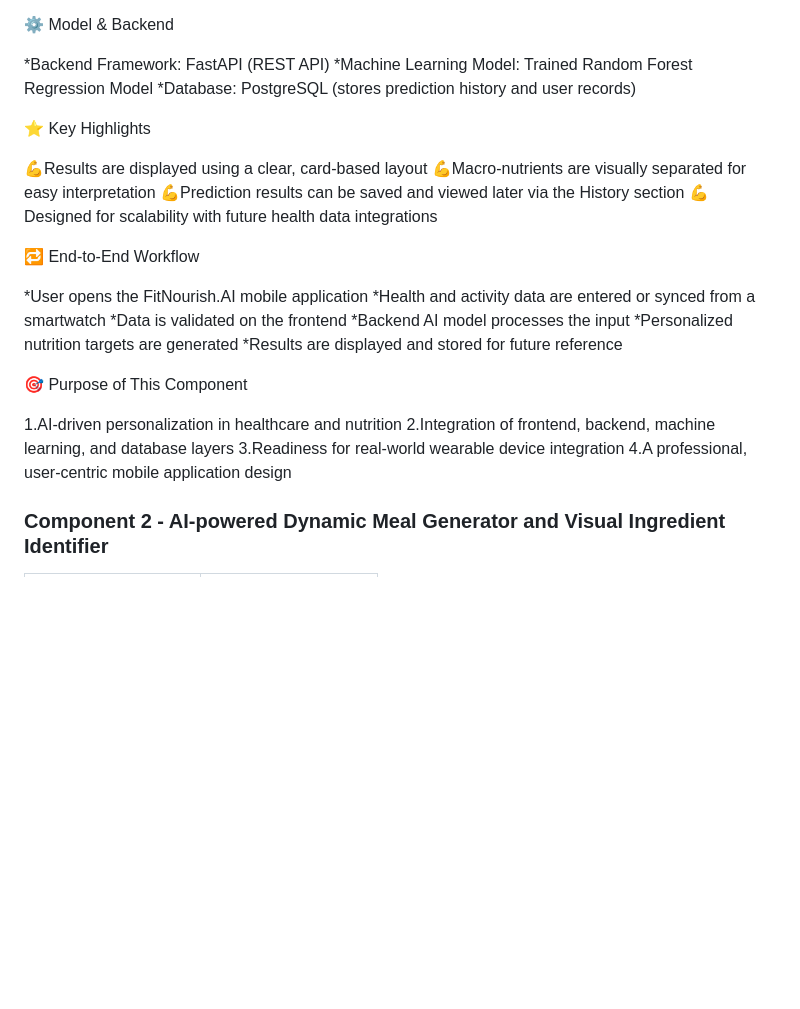
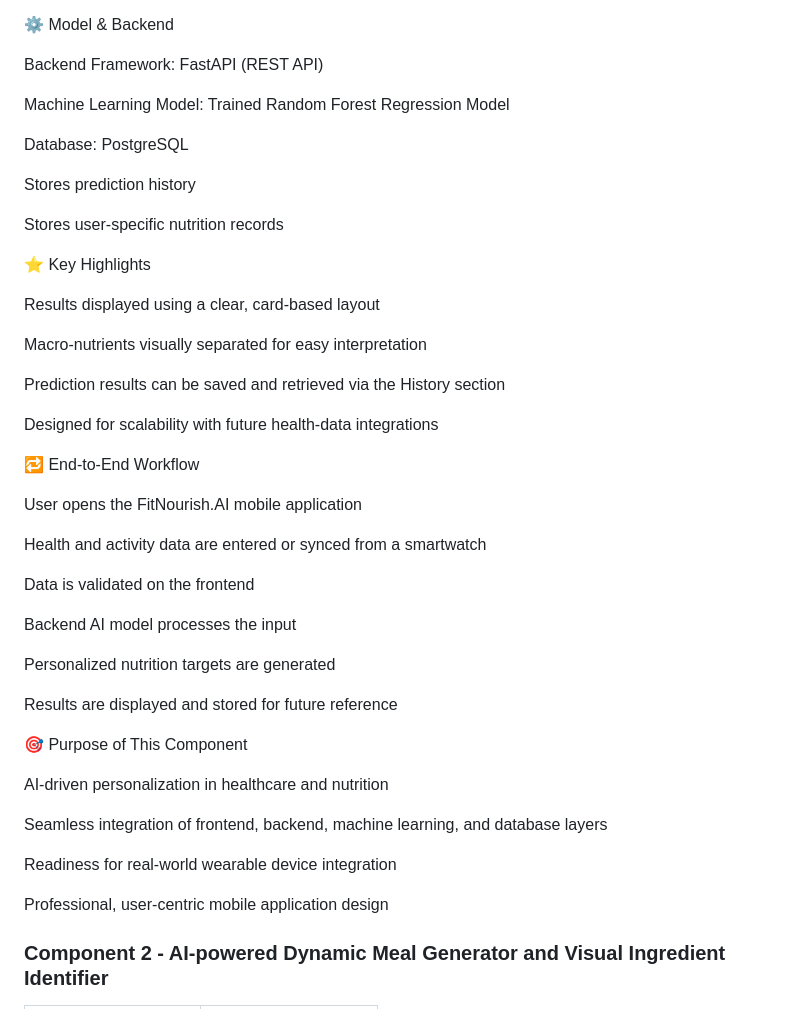
Before and after one commit to yuwanirashipaba/FitNourish-AI, a Markdown page: README.md, the part around one of its changes. Rendered like a GitHub page; blank space fills up the shorter version.

```diff
--- a/README.md
+++ b/README.md
@@ -160,33 +186,49 @@ Once the user clicks “Predict & Save”, the validated data is sent to the bac
 
 ⚙️ Model & Backend
 
-*Backend Framework: FastAPI (REST API)
-*Machine Learning Model: Trained Random Forest Regression Model
-*Database: PostgreSQL (stores prediction history and user records)
+Backend Framework: FastAPI (REST API)
+
+Machine Learning Model: Trained Random Forest Regression Model
+
+Database: PostgreSQL
+
+Stores prediction history
+
+Stores user-specific nutrition records
 
 ⭐ Key Highlights
 
-💪Results are displayed using a clear, card-based layout
-💪Macro-nutrients are visually separated for easy interpretation
-💪Prediction results can be saved and viewed later via the History section
-💪Designed for scalability with future health data integrations
+Results displayed using a clear, card-based layout
+
+Macro-nutrients visually separated for easy interpretation
+
+Prediction results can be saved and retrieved via the History section
+
+Designed for scalability with future health-data integrations
 
 🔁 End-to-End Workflow
 
-*User opens the FitNourish.AI mobile application
-*Health and activity data are entered or synced from a smartwatch
-*Data is validated on the frontend
-*Backend AI model processes the input
-*Personalized nutrition targets are generated
-*Results are displayed and stored for future reference
+User opens the FitNourish.AI mobile application
+
+Health and activity data are entered or synced from a smartwatch
+
+Data is validated on the frontend
+
+Backend AI model processes the input
+
+Personalized nutrition targets are generated
+
+Results are displayed and stored for future reference
 
 🎯 Purpose of This Component
 
-1.AI-driven personalization in healthcare and nutrition
-2.Integration of frontend, backend, machine learning, and database layers
-3.Readiness for real-world wearable device integration
-4.A professional, user-centric mobile application design
+AI-driven personalization in healthcare and nutrition
 
+Seamless integration of frontend, backend, machine learning, and database layers
+
+Readiness for real-world wearable device integration
+
+Professional, user-centric mobile application design
 
 ### Component 2 - AI-powered Dynamic Meal Generator and Visual Ingredient Identifier
 
```
Also changed, not shown: other parts of README.md (+58 -32 lines).
